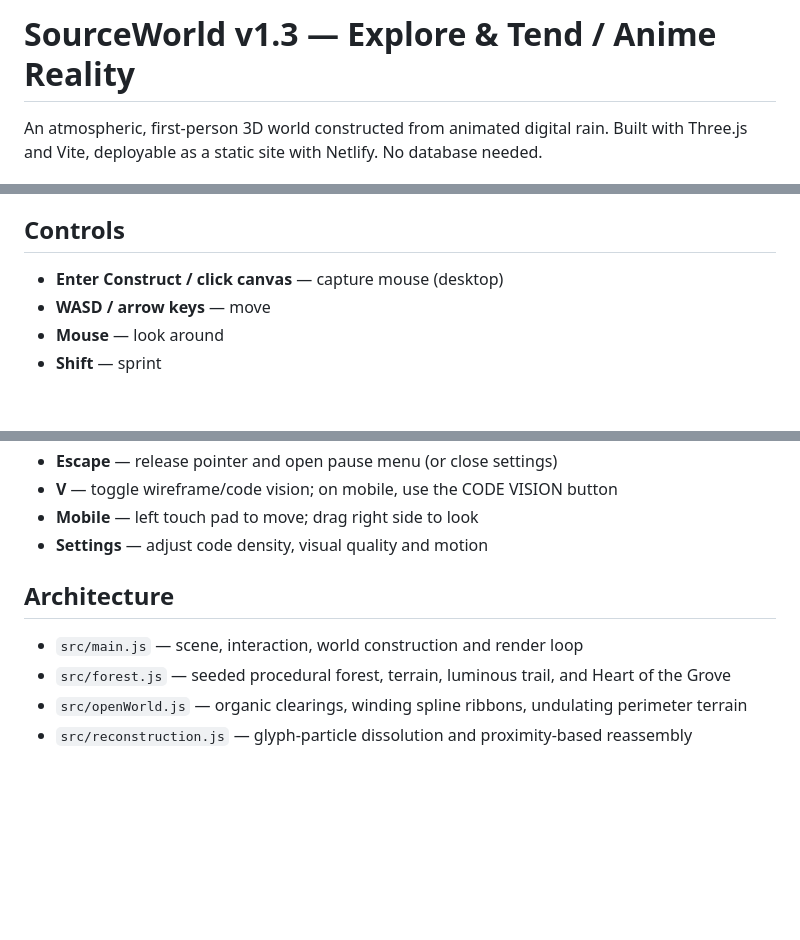
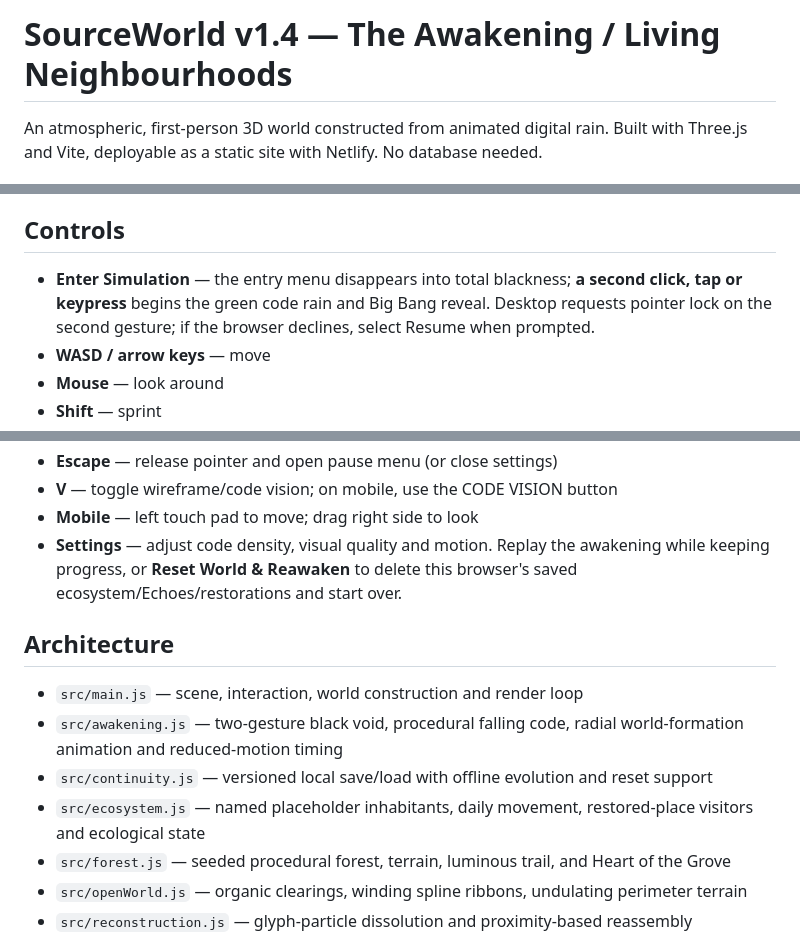
Before and after one commit to SynapseWorks/SourceWorld, a Markdown page: README.md, 3 parts joined by grey strips. Drawn GitHub-style; blank space fills up the shorter version.

```diff
--- a/README.md
+++ b/README.md
@@ -1,4 +1,4 @@
-# SourceWorld v1.3 — Explore & Tend / Anime Reality
+# SourceWorld v1.4 — The Awakening / Living Neighbourhoods
 
 An atmospheric, first-person 3D world constructed from animated digital rain. Built with Three.js and Vite, deployable as a static site with Netlify. No database needed.
 
@@ -22,7 +22,7 @@ GitHub Actions verifies JavaScript syntax, creates a production build, and runs
 
 ## Controls
 
-- **Enter Construct / click canvas** — capture mouse (desktop)
+- **Enter Simulation** — the entry menu disappears into total blackness; **a second click, tap or keypress** begins the green code rain and Big Bang reveal. Desktop requests pointer lock on the second gesture; if the browser declines, select Resume when prompted.
 - **WASD / arrow keys** — move
 - **Mouse** — look around
 - **Shift** — sprint
@@ -37,11 +37,14 @@ GitHub Actions verifies JavaScript syntax, creates a production build, and runs
 - **Escape** — release pointer and open pause menu (or close settings)
 - **V** — toggle wireframe/code vision; on mobile, use the CODE VISION button
 - **Mobile** — left touch pad to move; drag right side to look
-- **Settings** — adjust code density, visual quality and motion
+- **Settings** — adjust code density, visual quality and motion. Replay the awakening while keeping progress, or **Reset World & Reawaken** to delete this browser's saved ecosystem/Echoes/restorations and start over.
 
 ## Architecture
 
 - `src/main.js` — scene, interaction, world construction and render loop
+- `src/awakening.js` — two-gesture black void, procedural falling code, radial world-formation animation and reduced-motion timing
+- `src/continuity.js` — versioned local save/load with offline evolution and reset support
+- `src/ecosystem.js` — named placeholder inhabitants, daily movement, restored-place visitors and ecological state
 - `src/forest.js` — seeded procedural forest, terrain, luminous trail, and Heart of the Grove
 - `src/openWorld.js` — organic clearings, winding spline ribbons, undulating perimeter terrain
 - `src/reconstruction.js` — glyph-particle dissolution and proximity-based reassembly
```
Also changed, not shown: other parts of README.md (+28 -0 lines).
